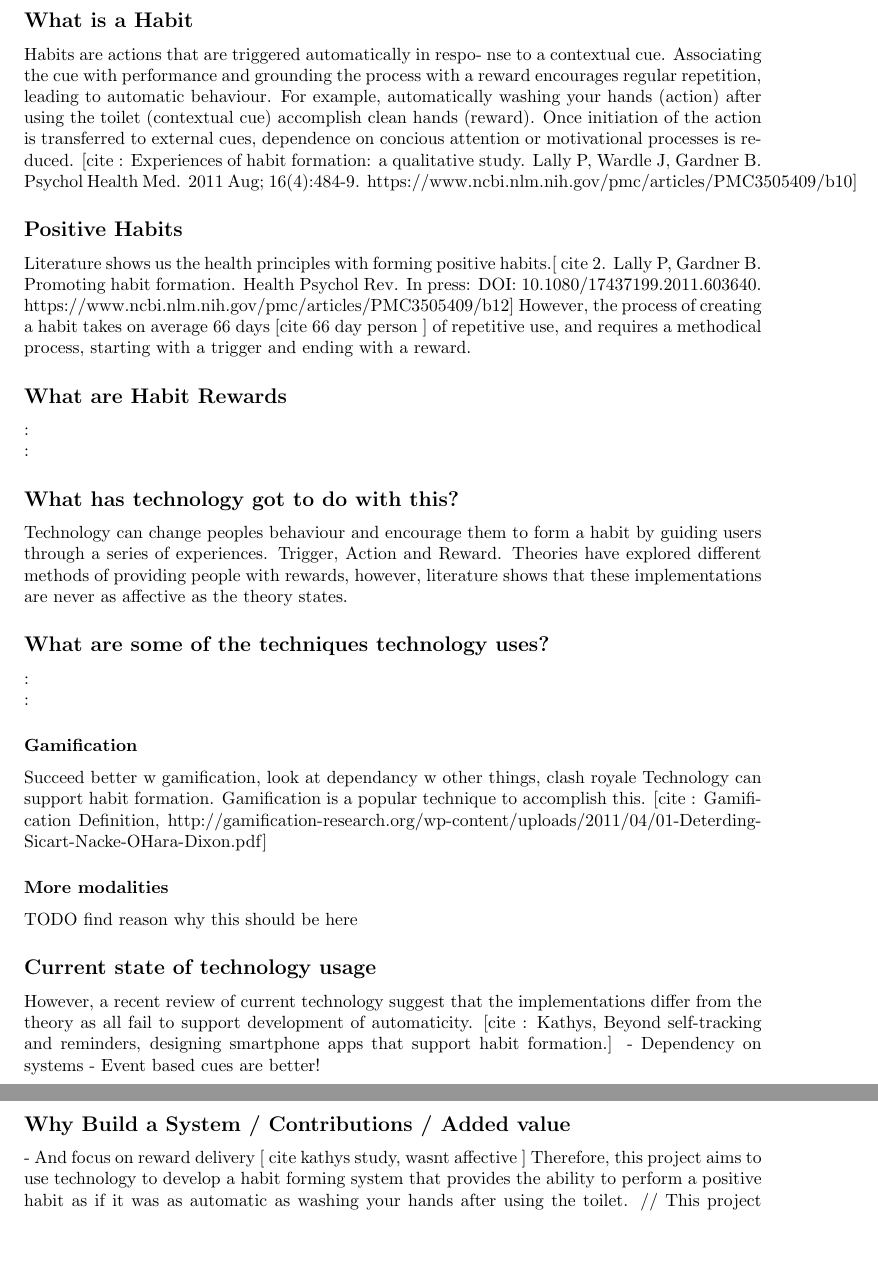
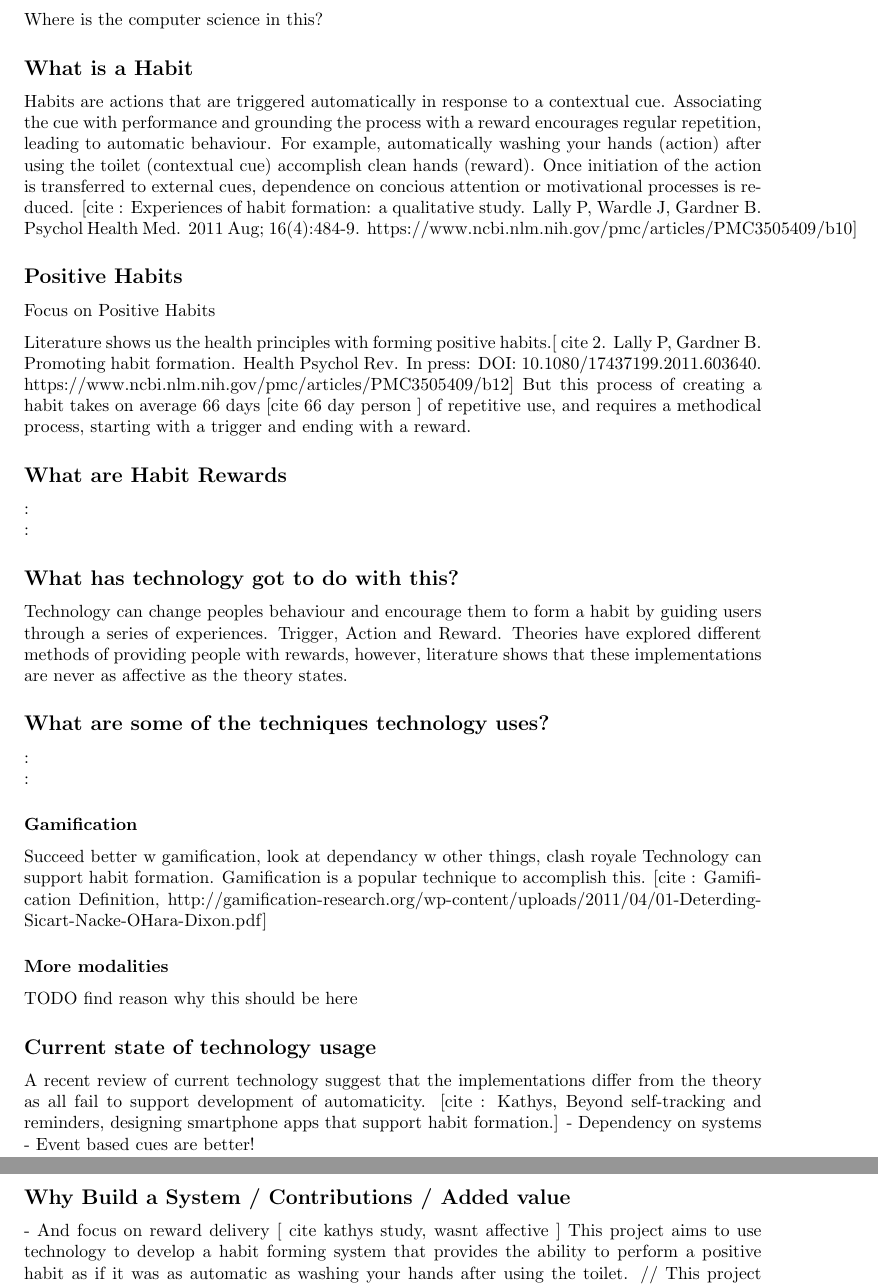
Before and after one commit to harrymt/masters-thesis, a LaTeX document (research-review/main.tex, which reads research-review/chapters/2_introduction.tex): two parts of pages 4 and 5 of 16, joined at a grey line, cut at the place of the change, the shorter picture padded with empty space. Compiled offline with pdfLaTeX.

Commit message:
Tweaked wording to adhere to good write

```diff
--- a/research-review/chapters/2_introduction.tex
+++ b/research-review/chapters/2_introduction.tex
@@ -1,13 +1,17 @@
 
 \section{Introduction}
 
+Where is the computer science in this?
+
 \subsection*{What is a Habit}
 
-Habits are actions that are triggered automatically in respo- nse to a contextual cue. Associating the cue with performance and grounding the process with a reward encourages regular repetition, leading to automatic behaviour. For example, automatically washing your hands (action) after using the toilet (contextual cue) accomplish clean hands (reward). Once initiation of the action is transferred to external cues, dependence on concious attention or motivational processes is reduced. [cite : Experiences of habit formation: a qualitative study. Lally P, Wardle J, Gardner B. Psychol Health Med. 2011 Aug; 16(4):484-9. https://www.ncbi.nlm.nih.gov/pmc/articles/PMC3505409/#b10]
+Habits are actions that are triggered automatically in response to a contextual cue. Associating the cue with performance and grounding the process with a reward encourages regular repetition, leading to automatic behaviour. For example, automatically washing your hands (action) after using the toilet (contextual cue) accomplish clean hands (reward). Once initiation of the action is transferred to external cues, dependence on concious attention or motivational processes is reduced. [cite : Experiences of habit formation: a qualitative study. Lally P, Wardle J, Gardner B. Psychol Health Med. 2011 Aug; 16(4):484-9. https://www.ncbi.nlm.nih.gov/pmc/articles/PMC3505409/#b10]
 
 \subsection*{Positive Habits}
 
-Literature shows us the health principles with forming positive habits.[ cite 2. Lally P, Gardner B. Promoting habit formation. Health Psychol Rev. In press: DOI: 10.1080/17437199.2011.603640. https://www.ncbi.nlm.nih.gov/pmc/articles/PMC3505409/#b12] However, the process of creating a habit takes on average 66 days [cite 66 day person ] of repetitive use, and requires a methodical process, starting with a trigger and ending with a reward.
+Focus on Positive Habits
+
+Literature shows us the health principles with forming positive habits.[ cite 2. Lally P, Gardner B. Promoting habit formation. Health Psychol Rev. In press: DOI: 10.1080/17437199.2011.603640. https://www.ncbi.nlm.nih.gov/pmc/articles/PMC3505409/#b12] But this process of creating a habit takes on average 66 days [cite 66 day person ] of repetitive use, and requires a methodical process, starting with a trigger and ending with a reward.
 
 \subsection*{What are Habit Rewards}
 
@@ -33,14 +37,14 @@ TODO find reason why this should be here
 
 \subsection*{Current state of technology usage}
 
-However, a recent review of current technology suggest that the implementations differ from the theory as all fail to support development of automaticity. [cite : Kathys, Beyond self-tracking and reminders, designing smartphone apps that support habit formation.]
+A recent review of current technology suggest that the implementations differ from the theory as all fail to support development of automaticity. [cite : Kathys, Beyond self-tracking and reminders, designing smartphone apps that support habit formation.]
 - Dependency on systems
 - Event based cues are better!
 
 \subsection*{Why Build a System / Contributions / Added value}
 
 - And focus on reward delivery [ cite kathys study, wasnt affective ]
-Therefore, this project aims to use technology to develop a habit forming system that provides the ability to perform a positive habit as if it was as automatic as washing your hands after using the toilet. // This project focuses on habit reward systems and how theoretical methods of sustaining habits are put into practice. This project aims to implement different types of reward deliveries through different modalities and also provides a set of design recommendation for building habit forming systems.
+This project aims to use technology to develop a habit forming system that provides the ability to perform a positive habit as if it was as automatic as washing your hands after using the toilet. // This project focuses on habit reward systems and how theoretical methods of sustaining habits are put into practice. This project aims to implement different types of reward deliveries through different modalities and also provides a set of design recommendation for building habit forming systems.
 
 \subsection*{Summary}
 
```
Also changed, not shown: research-review/chapters/_title.tex (+0 -1 lines).
